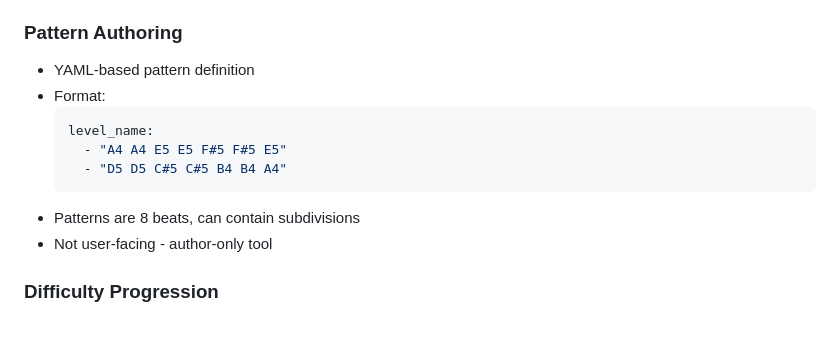
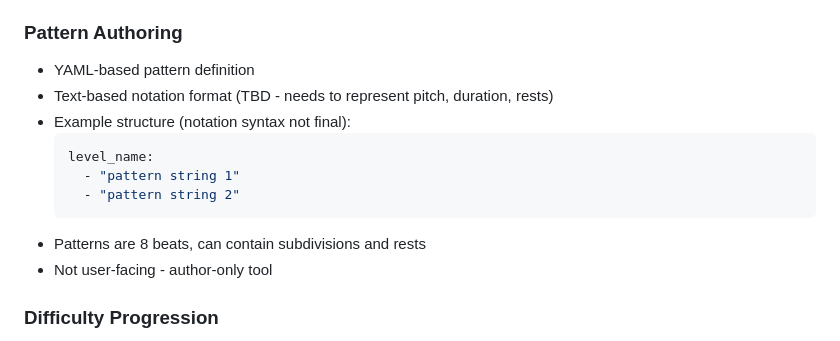
Before and after one commit to raphey/violin-game, a Markdown page: PLAN.md, the part around the change. GitHub-like rendering.

Commit message:
Clarify pattern notation format is TBD
Note that text notation needs to represent pitch, duration, and rests,
but specific syntax not yet determined.

Co-Authored-By: Claude Sonnet 4.5 <noreply@anthropic.com>

````diff
--- a/PLAN.md
+++ b/PLAN.md
@@ -39,13 +39,14 @@ An ear training game where the computer plays a short musical pattern and the us
 
 ### Pattern Authoring
 - YAML-based pattern definition
-- Format:
+- Text-based notation format (TBD - needs to represent pitch, duration, rests)
+- Example structure (notation syntax not final):
   ```yaml
   level_name:
-    - "A4 A4 E5 E5 F#5 F#5 E5"
-    - "D5 D5 C#5 C#5 B4 B4 A4"
+    - "pattern string 1"
+    - "pattern string 2"
   ```
-- Patterns are 8 beats, can contain subdivisions
+- Patterns are 8 beats, can contain subdivisions and rests
 - Not user-facing - author-only tool
 
 ### Difficulty Progression
````
